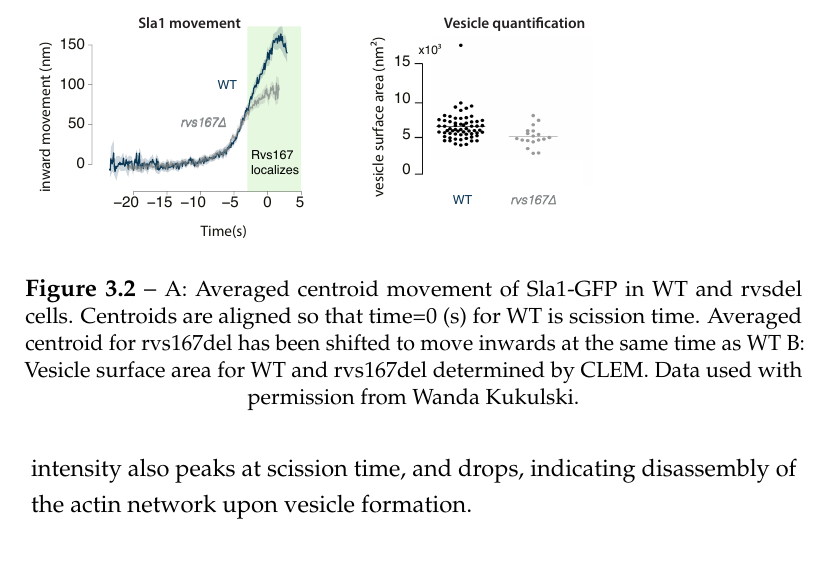
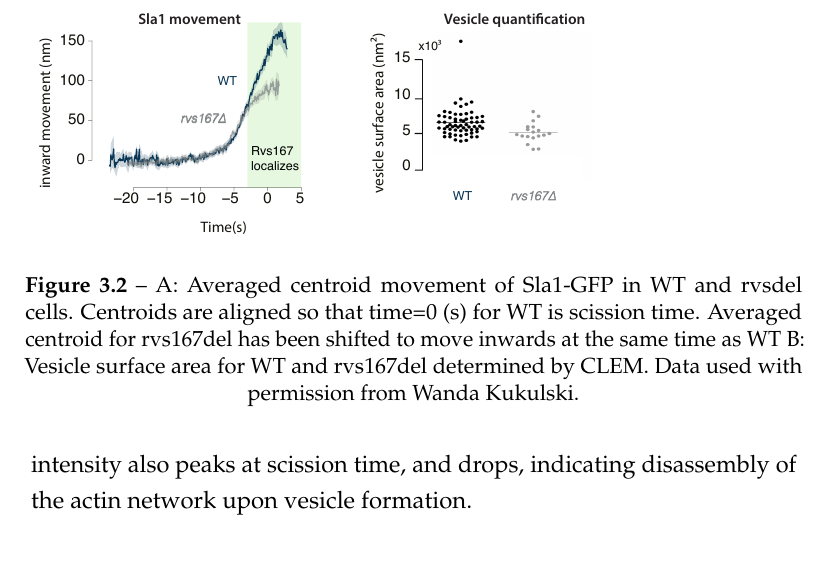
Before and after one commit to deepikaamenon/thesis_2021, a LaTeX thesis (main.tex, which reads Chapters/Results.tex): part of page 43 of 60, cut so that both start at the same text. Compiled offline with pdfLaTeX.

Commit message:
txs auto checkin

```diff
--- a/Chapters/Results.tex
+++ b/Chapters/Results.tex
@@ -22,7 +22,6 @@ Centroid tracking shows that the late-stage coat protein Sla1 arrives and accumu
 The Rvs complex, as has been discussed in section {Intro}, has been identified as having an influence on membrane scission efficiency. Recruitment in the final stage of membrane ingression, localization to the membrane tube, and concomitant disassembly with scission all indicate that Rvs could mechanistically influence the scission process. In order to quantify this influence, I tracked Sla1-GFP in rvs167del cells and comparted averaged centroid movement against WT Sla1-GFP movement. Movement of Sla1 is reduced in rvs167 deletion, to about 60nm instead of 140nm in WT cells. CLEM studies have shown that Rvs167 localizes to endocytic sites after the tubes are 60nm long: membrane invagination is unaffected till the expected time of arrival of Rvs, after which membrane scission occurs, rather than further invagination. This indicates that first, membrane scission can occur at invagination lengths of 60nm. Then, that the arrival of Rvs prevents membrane scission at this point and allows further membrane invagination.
 
 \begin{figure}
-\captionsetup{font=8}
 \includegraphics[width=10cm,height=10cm,keepaspectratio, valign=t]{figures/results_final/rvsdeletion}
 	\caption[some stuff]
 {A: Averaged centroid movement of Sla1-GFP in WT and rvsdel cells. Centroids are aligned so that time=0 (s) for WT is scission time. Averaged centroid for rvs167del has been shifted to move inwards at the same time as WT B: Vesicle surface area for WT and rvs167del determined by CLEM. Data used with permission from Wanda Kukulski.
```
